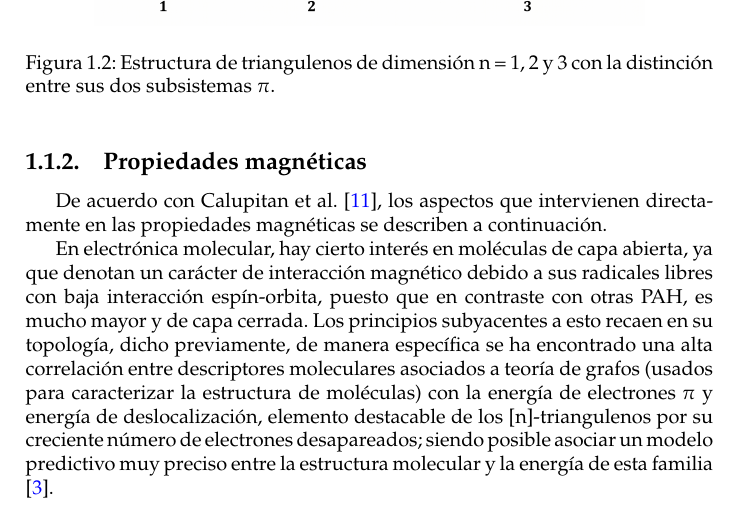
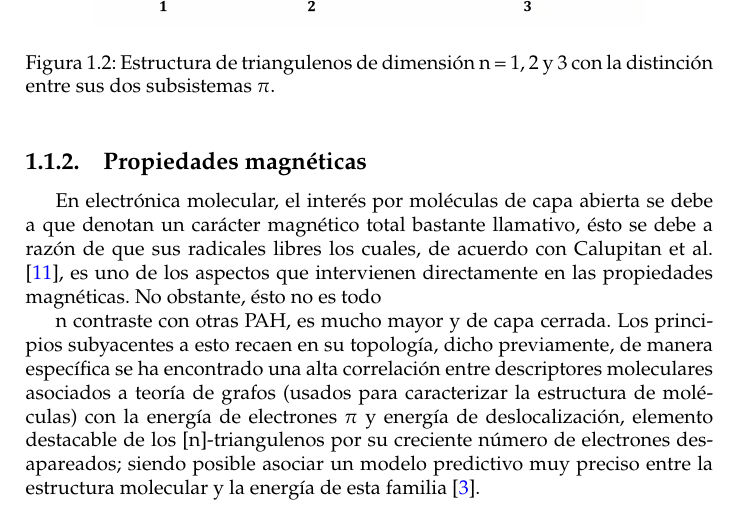
Before and after one commit to Erubey-jpg/Tesis-Licenciatura, a LaTeX thesis (main.tex, which reads MarcoTeorico.tex): part of page 17 of 29, cut so that both start at the same text. Compiled offline with pdfLaTeX.

Commit message:
Inicio en transporte electronico 21/08

```diff
--- a/MarcoTeorico.tex
+++ b/MarcoTeorico.tex
@@ -24,8 +24,9 @@ Se preve por la regla de Ovchinnikov para nanografenos que el estado fundamental
     \label{fig:subsistemasPAH}
 \end{figure}
         \subsection{Propiedades magnéticas}
-        De acuerdo con \textcite{calupitan2023emergence}, los aspectos que intervienen directamente en las propiedades magnéticas se describen a continuación.\par
-        En electrónica molecular, hay cierto interés en moléculas de capa abierta, ya que denotan un carácter de interacción magnético debido a sus radicales libres con baja interacción espín-orbita, puesto que en contraste con otras PAH, es mucho mayor y de capa cerrada. Los principios subyacentes a esto recaen en su topología, dicho previamente, de manera específica se ha encontrado una alta correlación entre descriptores moleculares asociados a teoría de grafos (usados para caracterizar la estructura de moléculas) con la energía de electrones $\pi$ y energía de deslocalización, elemento destacable de los [n]-triangulenos por su creciente número de electrones desapareados; siendo posible asociar un modelo predictivo muy preciso entre la estructura molecular y la energía de esta familia \cite{jyothish2024topological}.
+        En electrónica molecular, el interés por moléculas de capa abierta se debe a que denotan un carácter magnético total bastante llamativo, ésto se debe a razón de que sus radicales libres los cuales, de acuerdo con \textcite{calupitan2023emergence},  es uno de los aspectos que intervienen directamente en las propiedades magnéticas. No obstante, ésto no es todo
+
+        n contraste con otras PAH, es mucho mayor y de capa cerrada. Los principios subyacentes a esto recaen en su topología, dicho previamente, de manera específica se ha encontrado una alta correlación entre descriptores moleculares asociados a teoría de grafos (usados para caracterizar la estructura de moléculas) con la energía de electrones $\pi$ y energía de deslocalización, elemento destacable de los [n]-triangulenos por su creciente número de electrones desapareados; siendo posible asociar un modelo predictivo muy preciso entre la estructura molecular y la energía de esta familia \cite{jyothish2024topological}.
 
         \subsection{Transmisión electrónica}
     \section{Sistema de Transporte}
```
Also changed, not shown: main.tex (+4 -0 lines).
